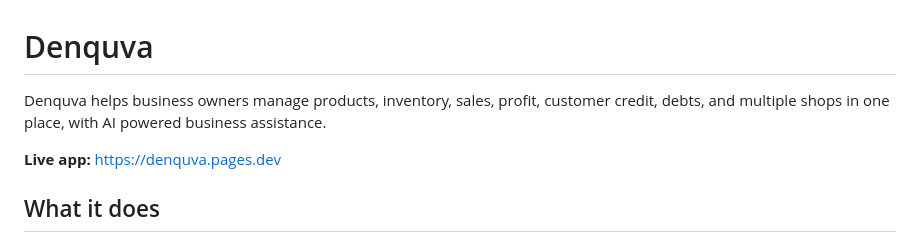
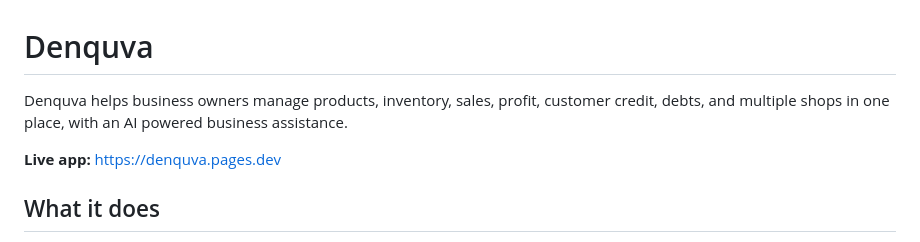
Before and after one commit to emezch93/denquva, a Markdown page: README.md, the part around the change. Drawn GitHub-style.

Commit message:
Fix typo in README.md regarding AI assistance

```diff
--- a/README.md
+++ b/README.md
@@ -1,6 +1,6 @@
 # Denquva
 
-Denquva helps business owners manage products, inventory, sales, profit, customer credit, debts, and multiple shops in one place, with AI powered business assistance.
+Denquva helps business owners manage products, inventory, sales, profit, customer credit, debts, and multiple shops in one place, with an AI powered business assistance.
 
 **Live app:** https://denquva.pages.dev
 
```
